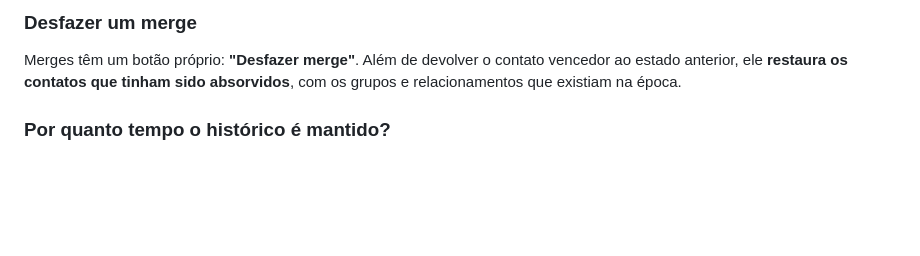
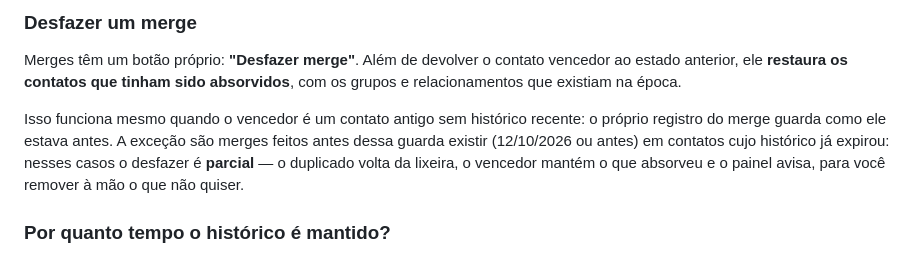
Before and after one commit to osnipassos/truecontact-releases, a Markdown page: help/faq.md, the part around the change. Drawn GitHub-style; blank space fills up the shorter version.

Commit message:
docs(faq): desfazer merge sem histórico anterior; reversão parcial em merges antigos

```diff
--- a/help/faq.md
+++ b/help/faq.md
@@ -785,6 +785,12 @@ O contato volta exatamente àquele estado — inclusive campos que tinham sido a
 
 Merges têm um botão próprio: **"Desfazer merge"**. Além de devolver o contato vencedor ao estado anterior, ele **restaura os contatos que tinham sido absorvidos**, com os grupos e relacionamentos que existiam na época.
 
+Isso funciona mesmo quando o vencedor é um contato antigo sem histórico recente: o próprio
+registro do merge guarda como ele estava antes. A exceção são merges feitos antes dessa
+guarda existir (12/10/2026 ou antes) em contatos cujo histórico já expirou: nesses casos o
+desfazer é **parcial** — o duplicado volta da lixeira, o vencedor mantém o que absorveu e o
+painel avisa, para você remover à mão o que não quiser.
+
 ### Por quanto tempo o histórico é mantido?
 
 Os **últimos 30 snapshots** de cada contato ficam sempre visíveis na interface. No banco, os registros com mais de 30 dias são apagados na limpeza automática das madrugadas — veja [Quanto espaço o TrueContact ocupa no disco?](#quanto-espaço-o-truecontact-ocupa-no-disco).
```
